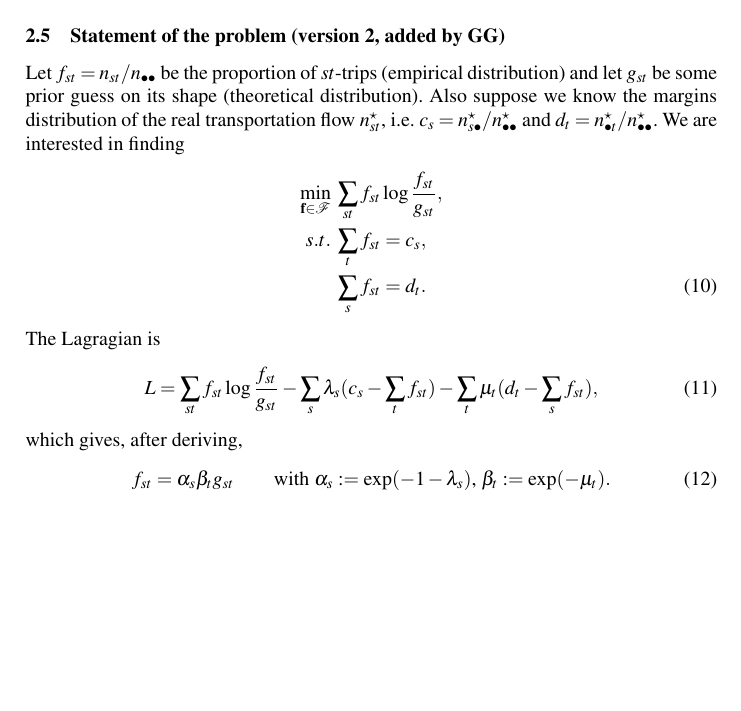
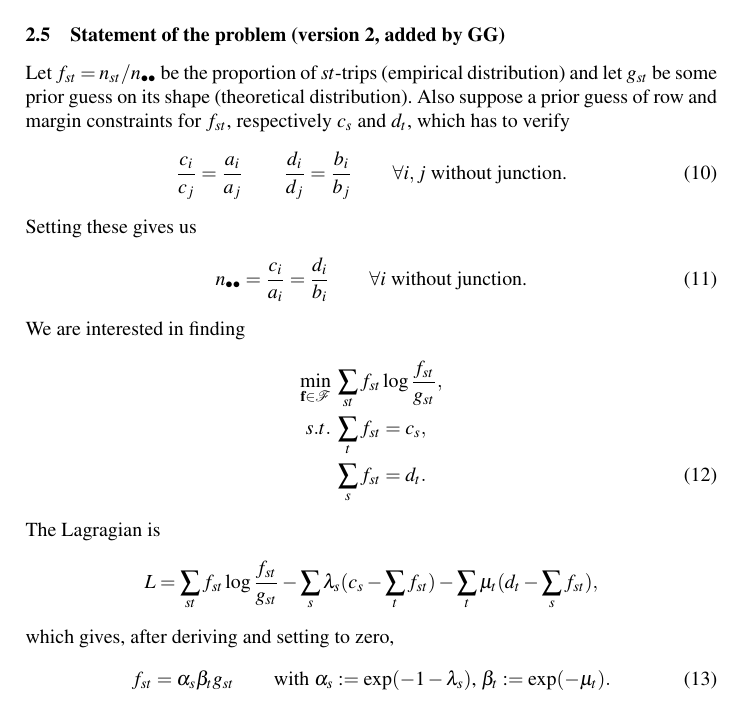
Before and after one commit to gguex/tl_study, a LaTeX paper (paper_complex_networks/paper_complex_networks_v1.tex): part of page 4 of 8, cut so that both start at the same text, the shorter picture padded with empty space. Compiled offline with pdfLaTeX.

Commit message:
update notes

```diff
--- a/paper_complex_networks/paper_complex_networks_v1.tex
+++ b/paper_complex_networks/paper_complex_networks_v1.tex
@@ -178,7 +178,15 @@ f^0_{st}=\frac{1}{Z(\bm{\lambda})}\: g_{st}\exp(-\sum_{r=1}^R \lambda_r o^r_{st}
 where the Lagrange multipliers $\bm{\lambda}$ are determined  so as to satisfy the $R$ linear constraints (**see e.g. Bavaud and *** and references therein).
 
 \subsection{Statement of the problem (version 2, added by GG)}
-Let $f_{st}=n_{st}/n_{\bullet\bullet}$ be the proportion of $st$-trips (empirical distribution) and let $g_{st}$ be some prior guess on its shape (theoretical distribution). Also suppose we know the margins distribution of the real transportation flow $n^\star_{st}$, i.e. $c_s = n^\star_{s \bullet} / n^\star_{\bullet \bullet}$ and $d_t = n^\star_{\bullet t} / n^\star_{\bullet \bullet}$. We are interested in finding
+Let $f_{st}=n_{st}/n_{\bullet\bullet}$ be the proportion of $st$-trips (empirical distribution) and let $g_{st}$ be some prior guess on its shape (theoretical distribution). Also suppose a prior guess of row and margin constraints for $f_{st}$, respectively $c_s$ and $d_t$, which has to verify
+\begin{equation}
+	\frac{c_i}{c_j} = \frac{a_i}{a_j} \qquad \frac{d_i}{d_j} = \frac{b_i}{b_j}  \qquad \forall i, j \text{ without junction.} \\
+\end{equation}
+Setting these gives us
+\begin{equation}
+	n_{\bullet \bullet} = \frac{c_i}{a_i} = \frac{d_i}{b_i} \qquad \forall i \text{ without junction.}
+\end{equation}
+We are interested in finding
 \begin{align}
 	\label{constr_MaxEnt}
 	\min_{\mathbf{f}\in\mathcal{F}} &\; \sum_{st}f_{st}\log \frac{f_{st}}{g_{st}}, \notag \\
@@ -187,10 +195,9 @@ Let $f_{st}=n_{st}/n_{\bullet\bullet}$ be the proportion of $st$-trips (empirica
 \end{align}
 The Lagragian is
 \begin{equation}
-	\label{Lag}
-	L = \sum_{st}f_{st}\log \frac{f_{st}}{g_{st}} - \sum_s \lambda_s (c_s - \sum_t f_{st}) - \sum_t \mu_t (d_t - \sum_s f_{st}),
+	L = \sum_{st}f_{st}\log \frac{f_{st}}{g_{st}} - \sum_s \lambda_s (c_s - \sum_t f_{st}) - \sum_t \mu_t (d_t - \sum_s f_{st}), \notag
 \end{equation}
-which gives, after deriving,
+which gives, after deriving and setting to zero,
 \begin{equation}
 	\label{Sol}
 	f_{st} = \alpha_s \beta_t g_{st} \qquad \text{with } \alpha_s := \exp(- 1 - \lambda_s) \text{, } \beta_t := \exp(- \mu_t).
```
Also changed, not shown: paper_complex_networks/paper_complex_networks_v1.pdf, 3 other files.
